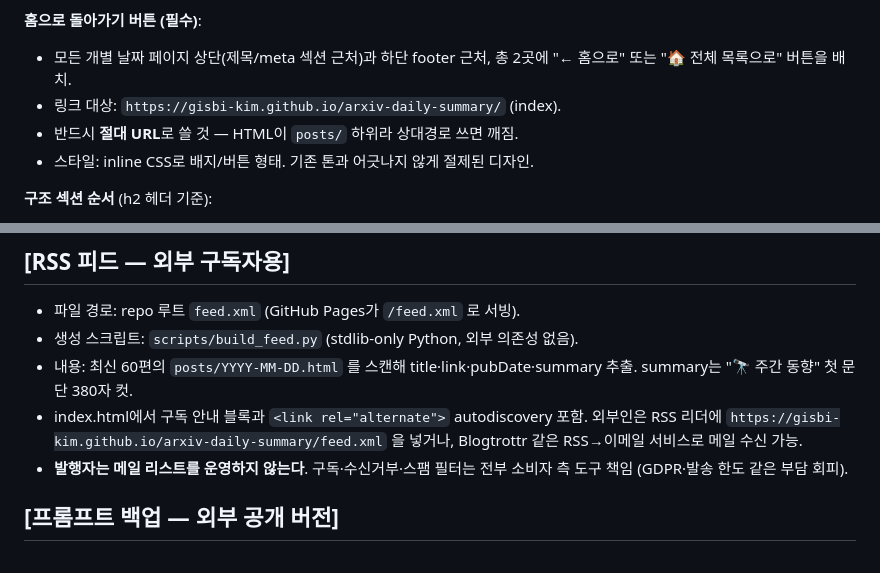
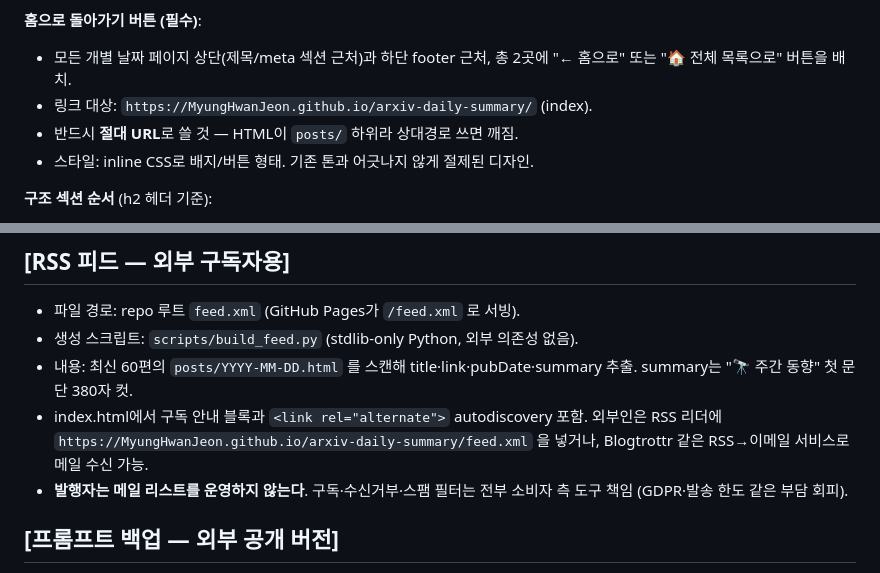
Before and after one commit to MyungHwanJeon/arxiv-daily-summary, a Markdown page: arxiv-daily-summary-main/prompts/instruction_v20260425.md, 2 parts joined by grey strips. GitHub-like rendering.

```diff
--- a/arxiv-daily-summary-main/prompts/instruction_v20260425.md
+++ b/arxiv-daily-summary-main/prompts/instruction_v20260425.md
@@ -234,7 +234,7 @@ HTML 섹션으로 "2주 전 / 4주 전 예측 채점" 블록 렌더. 라벨별
 **홈으로 돌아가기 버튼 (필수)**:
 - 모든 개별 날짜 페이지 상단(제목/meta 섹션 근처)과 하단 footer 근처,
   총 2곳에 "← 홈으로" 또는 "🏠 전체 목록으로" 버튼을 배치.
-- 링크 대상: `https://gisbi-kim.github.io/arxiv-daily-summary/` (index).
+- 링크 대상: `https://MyungHwanJeon.github.io/arxiv-daily-summary/` (index).
 - 반드시 **절대 URL**로 쓸 것 — HTML이 `posts/` 하위라 상대경로 쓰면 깨짐.
 - 스타일: inline CSS로 배지/버튼 형태. 기존 톤과 어긋나지 않게 절제된 디자인.
 
@@ -343,7 +343,7 @@ HTML 섹션으로 "2주 전 / 4주 전 예측 채점" 블록 렌더. 라벨별
 - 내용: 최신 60편의 `posts/YYYY-MM-DD.html` 를 스캔해 title·link·pubDate·summary
   추출. summary는 "🔭 주간 동향" 첫 문단 380자 컷.
 - index.html에서 구독 안내 블록과 `<link rel="alternate">` autodiscovery 포함.
-  외부인은 RSS 리더에 `https://gisbi-kim.github.io/arxiv-daily-summary/feed.xml`
+  외부인은 RSS 리더에 `https://MyungHwanJeon.github.io/arxiv-daily-summary/feed.xml`
   을 넣거나, Blogtrottr 같은 RSS→이메일 서비스로 메일 수신 가능.
 - **발행자는 메일 리스트를 운영하지 않는다**. 구독·수신거부·스팸 필터는 전부
   소비자 측 도구 책임 (GDPR·발송 한도 같은 부담 회피).
```
Also changed, not shown: other parts of arxiv-daily-summary-main/prompts/instruction_v20260425.md (+2 -2 lines).
